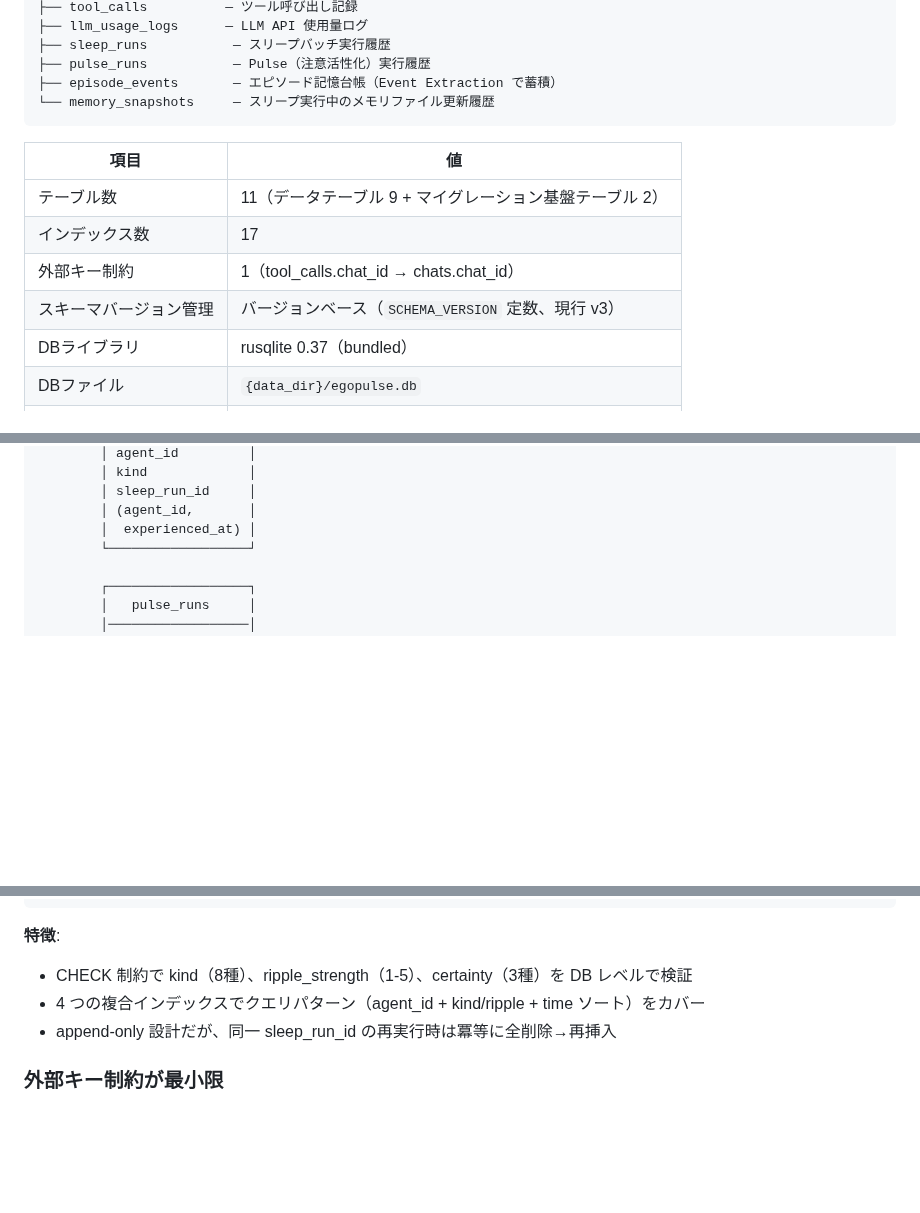
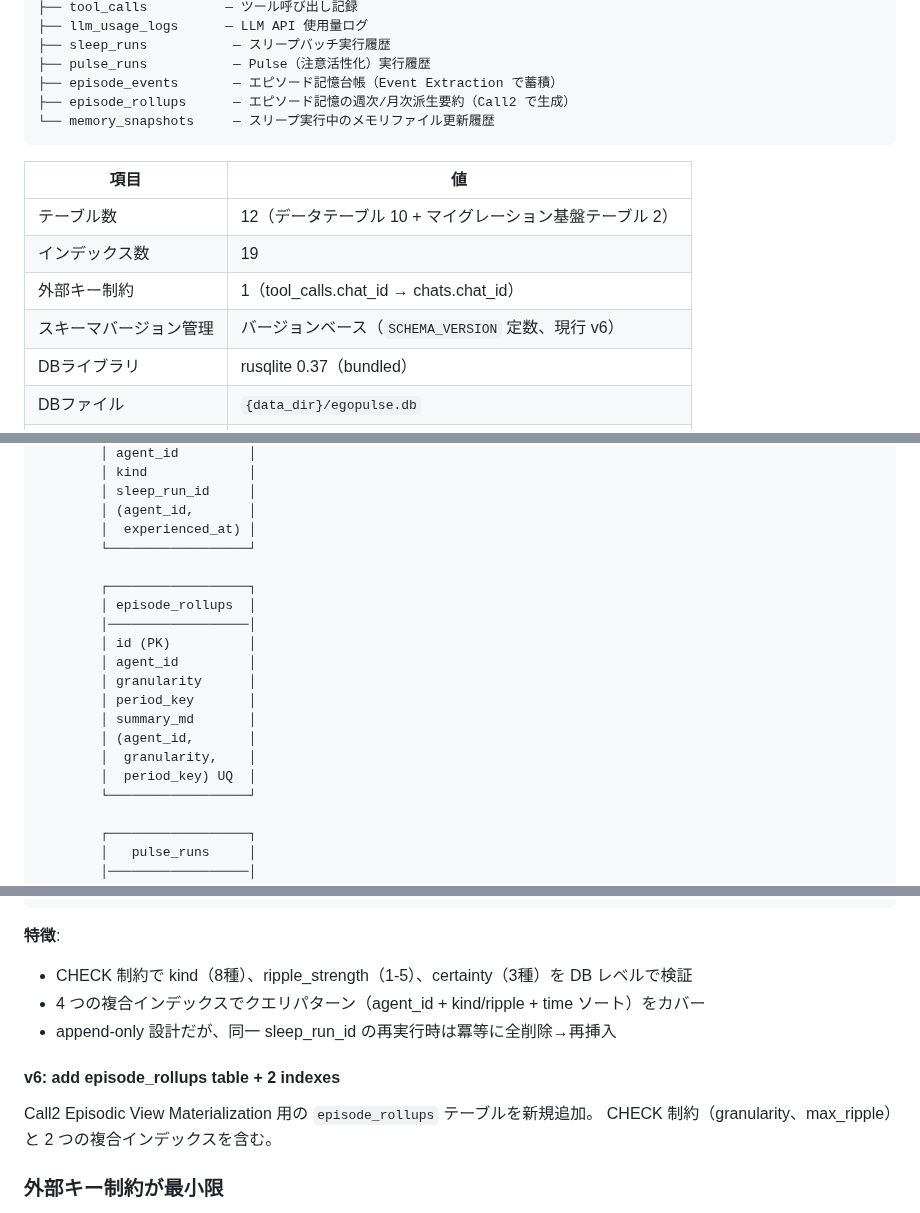
Before and after one commit to endo-ly/egopulse, a Markdown page: docs/db.md, 3 parts joined by grey strips. Drawn GitHub-style; blank space fills up the shorter version.

````diff
--- a/docs/db.md
+++ b/docs/db.md
@@ -25,15 +25,16 @@ egopulse.db (SQLite / WAL mode)
 ├── sleep_runs           — スリープバッチ実行履歴
 ├── pulse_runs           — Pulse（注意活性化）実行履歴
 ├── episode_events       — エピソード記憶台帳（Event Extraction で蓄積）
+├── episode_rollups      — エピソード記憶の週次/月次派生要約（Call2 で生成）
 └── memory_snapshots     — スリープ実行中のメモリファイル更新履歴
 ```
 
 | 項目 | 値 |
 |------|----|
-| テーブル数 | 11（データテーブル 9 + マイグレーション基盤テーブル 2） |
-| インデックス数 | 17 |
+| テーブル数 | 12（データテーブル 10 + マイグレーション基盤テーブル 2） |
+| インデックス数 | 19 |
 | 外部キー制約 | 1（tool_calls.chat_id → chats.chat_id） |
-| スキーマバージョン管理 | バージョンベース（`SCHEMA_VERSION` 定数、現行 v3） |
+| スキーマバージョン管理 | バージョンベース（`SCHEMA_VERSION` 定数、現行 v6） |
 | DBライブラリ | rusqlite 0.37（bundled） |
 | DBファイル | `{data_dir}/egopulse.db` |
 | 接続ラッパー | `Mutex<Connection>` |
@@ -120,6 +121,19 @@ egopulse.db (SQLite / WAL mode)
         │ sleep_run_id     │
         │ (agent_id,       │
         │  experienced_at) │
+        └──────────────────┘
+
+        ┌──────────────────┐
+        │ episode_rollups  │
+        │──────────────────│
+        │ id (PK)          │
+        │ agent_id         │
+        │ granularity      │
+        │ period_key       │
+        │ summary_md       │
+        │ (agent_id,       │
+        │  granularity,    │
+        │  period_key) UQ  │
         └──────────────────┘
 
         ┌──────────────────┐
@@ -813,6 +888,11 @@ CREATE INDEX IF NOT EXISTS idx_episode_events_sleep_run
 - 4 つの複合インデックスでクエリパターン（agent_id + kind/ripple + time ソート）をカバー
 - append-only 設計だが、同一 sleep_run_id の再実行時は冪等に全削除→再挿入
 
+#### v6: add episode_rollups table + 2 indexes
+
+Call2 Episodic View Materialization 用の `episode_rollups` テーブルを新規追加。
+CHECK 制約（granularity、max_ripple）と 2 つの複合インデックスを含む。
+
 ### 外部キー制約が最小限
 
 明示的な FK は `tool_calls.chat_id` のみ。`messages.chat_id` や `sessions.chat_id` には FK がない。整合性はアプリケーション層で担保。
````
Also changed, not shown: other parts of docs/db.md (+61 -0 lines), 2 other files.
